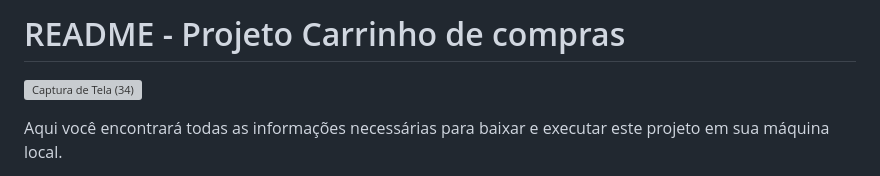
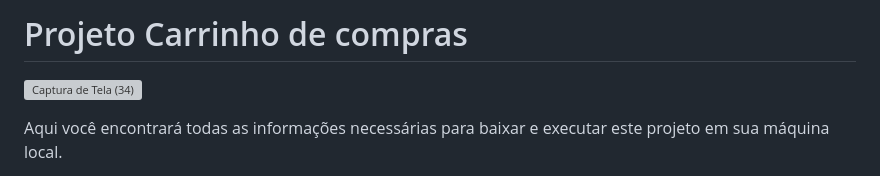
Before and after one commit to digaogalo/e-commerce-challenge, a Markdown page: README.md, the part around the change. Rendered like a GitHub page; grey boxes are pictures that could not be loaded.

```diff
--- a/README.md
+++ b/README.md
@@ -1,4 +1,4 @@
-# README - Projeto Carrinho de compras
+# Projeto Carrinho de compras
 ![Captura de Tela (34)](https://github.com/digaogalo/e-commerce-challenge/assets/101463566/4da7c04b-d912-4bc1-9eb3-42d20b5ab243)
 
 Aqui você encontrará todas as informações necessárias para baixar e executar este projeto em sua máquina local.
```
